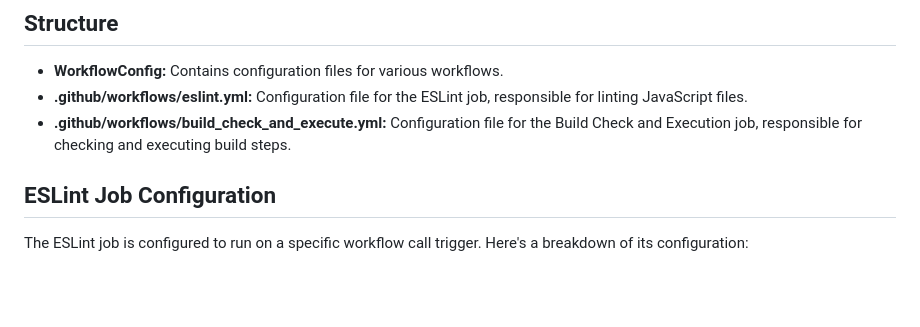
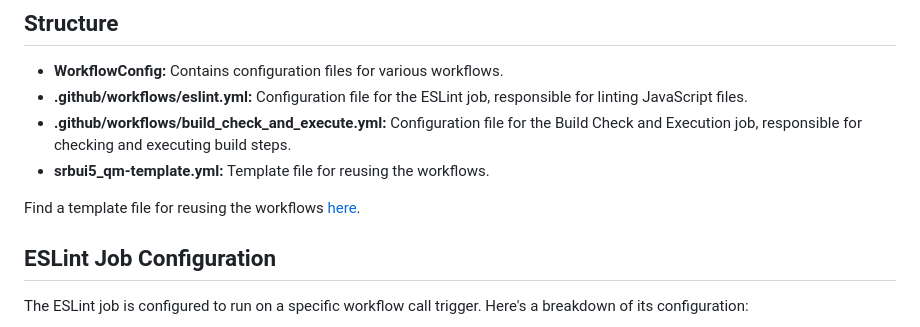
Before and after one commit to SRBConsultingTeam/SRB_UI5_QM, a Markdown page: readme.md, the part around the change. Drawn GitHub-style; blank space fills up the shorter version.

Commit message:
Enhanced the readme file

```diff
--- a/readme.md
+++ b/readme.md
@@ -7,6 +7,13 @@ This repository houses automated tests and a quality assurance (QA) application
 - **WorkflowConfig:** Contains configuration files for various workflows.
 - **.github/workflows/eslint.yml:** Configuration file for the ESLint job, responsible for linting JavaScript files.
 - **.github/workflows/build_check_and_execute.yml:** Configuration file for the Build Check and Execution job, responsible for checking and executing build steps.
+- **srbui5_qm-template.yml:** Template file for reusing the workflows.
+
+
+
+Find a template file for reusing the workflows [here](https://github.com/SRBConsultingTeam/SRB_UI5_QM/blob/master/srbui5_qm-template.yml).
+
+
 
 ## ESLint Job Configuration
 
```
